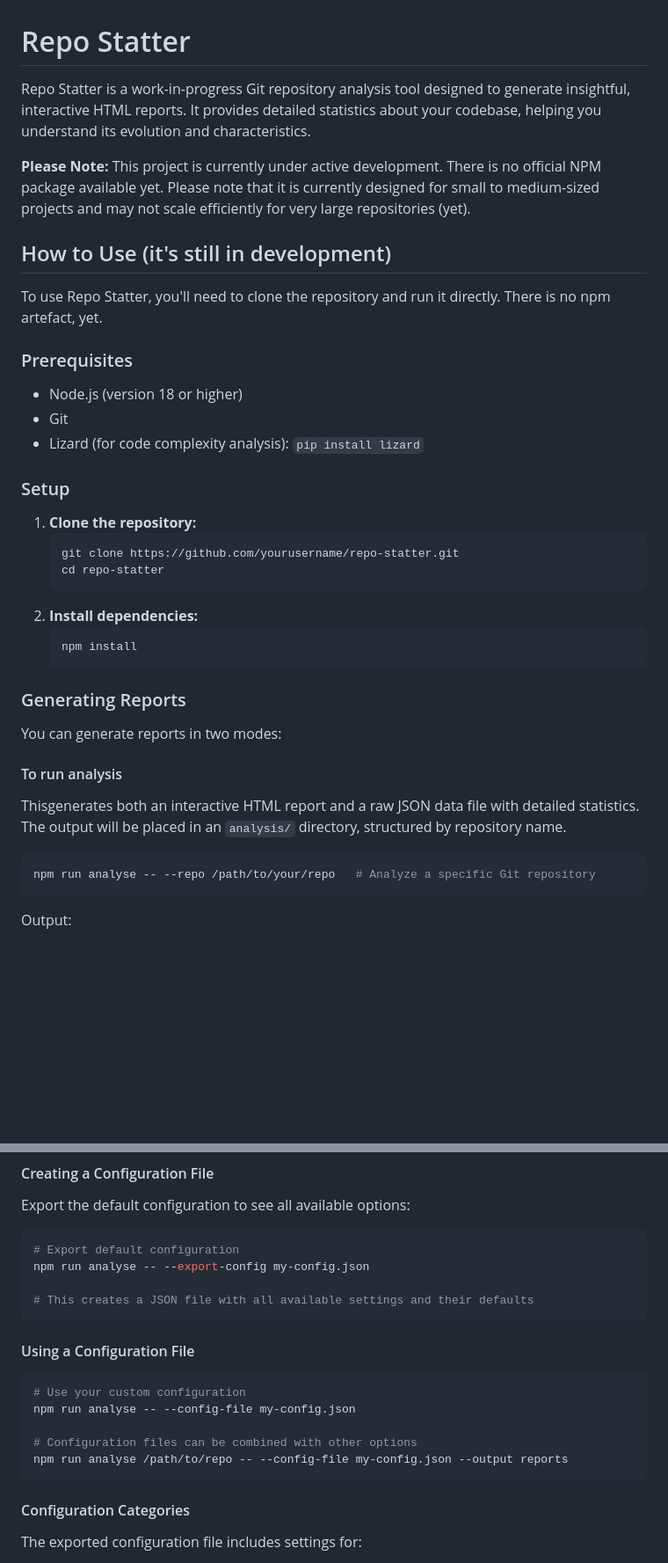
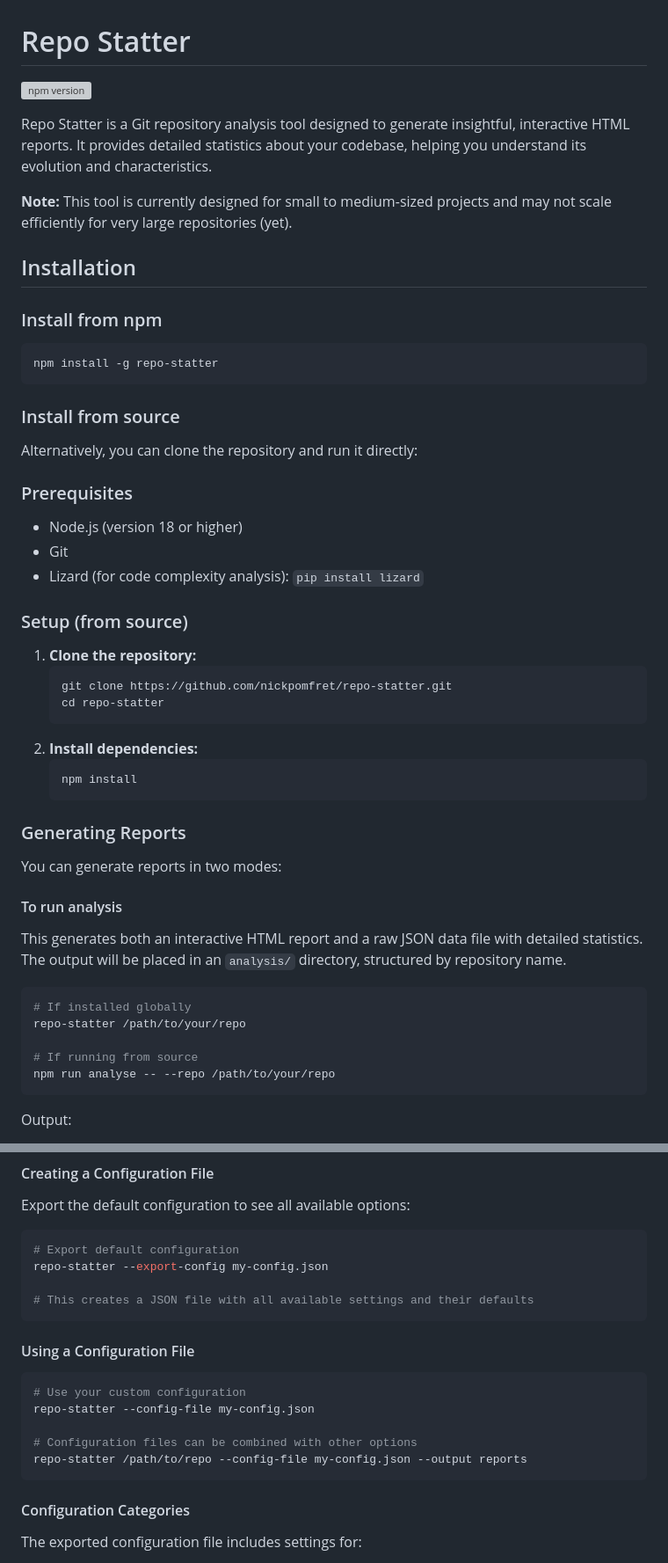
Before and after one commit to npomfret/repo-statter, a Markdown page: README.md, 2 parts joined by grey strips. Shown at 88% size. GitHub-like rendering; blank space fills up the shorter version; grey boxes are pictures that could not be loaded.

````diff
--- a/README.md
+++ b/README.md
@@ -1,12 +1,22 @@
 # Repo Statter
 
-Repo Statter is a work-in-progress Git repository analysis tool designed to generate insightful, interactive HTML reports. It provides detailed statistics about your codebase, helping you understand its evolution and characteristics.
+[![npm version](https://badge.fury.io/js/repo-statter.svg)](https://www.npmjs.com/package/repo-statter)
 
-**Please Note:** This project is currently under active development. There is no official NPM package available yet. Please note that it is currently designed for small to medium-sized projects and may not scale efficiently for very large repositories (yet).
+Repo Statter is a Git repository analysis tool designed to generate insightful, interactive HTML reports. It provides detailed statistics about your codebase, helping you understand its evolution and characteristics.
 
-## How to Use (it's still in development)
+**Note:** This tool is currently designed for small to medium-sized projects and may not scale efficiently for very large repositories (yet).
 
-To use Repo Statter, you'll need to clone the repository and run it directly. There is no npm artefact, yet.
+## Installation
+
+### Install from npm
+
+```bash
+npm install -g repo-statter
+```
+
+### Install from source
+
+Alternatively, you can clone the repository and run it directly:
 
 ### Prerequisites
 
@@ -14,11 +24,11 @@ To use Repo Statter, you'll need to clone the repository and run it directly. Th
 - Git
 - Lizard (for code complexity analysis): `pip install lizard`
 
-### Setup
+### Setup (from source)
 
 1.  **Clone the repository:**
     ```bash
-    git clone https://github.com/yourusername/repo-statter.git
+    git clone https://github.com/nickpomfret/repo-statter.git
     cd repo-statter
     ```
 2.  **Install dependencies:**
@@ -32,10 +42,14 @@ You can generate reports in two modes:
 
 #### To run analysis
 
-Thisgenerates both an interactive HTML report and a raw JSON data file with detailed statistics. The output will be placed in an `analysis/` directory, structured by repository name.
+This generates both an interactive HTML report and a raw JSON data file with detailed statistics. The output will be placed in an `analysis/` directory, structured by repository name.
 
 ```bash
-npm run analyse -- --repo /path/to/your/repo   # Analyze a specific Git repository
+# If installed globally
+repo-statter /path/to/your/repo
+
+# If running from source
+npm run analyse -- --repo /path/to/your/repo
 ```
 
 Output:
@@ -124,7 +142,7 @@ Export the default configuration to see all available options:
 
 ```bash
 # Export default configuration
-npm run analyse -- --export-config my-config.json
+repo-statter --export-config my-config.json
 
 # This creates a JSON file with all available settings and their defaults
 ```
@@ -133,10 +151,10 @@ npm run analyse -- --export-config my-config.json
 
 ```bash
 # Use your custom configuration
-npm run analyse -- --config-file my-config.json
+repo-statter --config-file my-config.json
 
 # Configuration files can be combined with other options
-npm run analyse /path/to/repo -- --config-file my-config.json --output reports
+repo-statter /path/to/repo --config-file my-config.json --output reports
 ```
 
 #### Configuration Categories
````
Also changed, not shown: other parts of README.md (+21 -17 lines).
